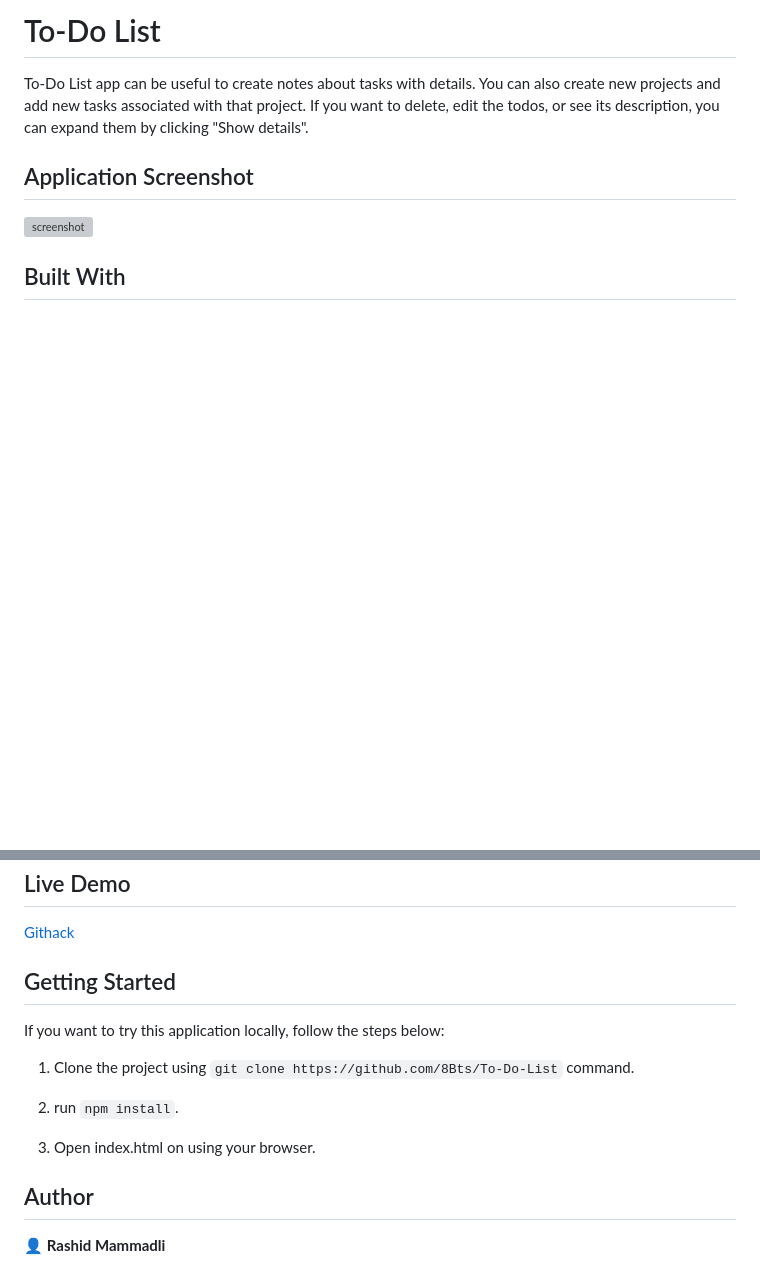
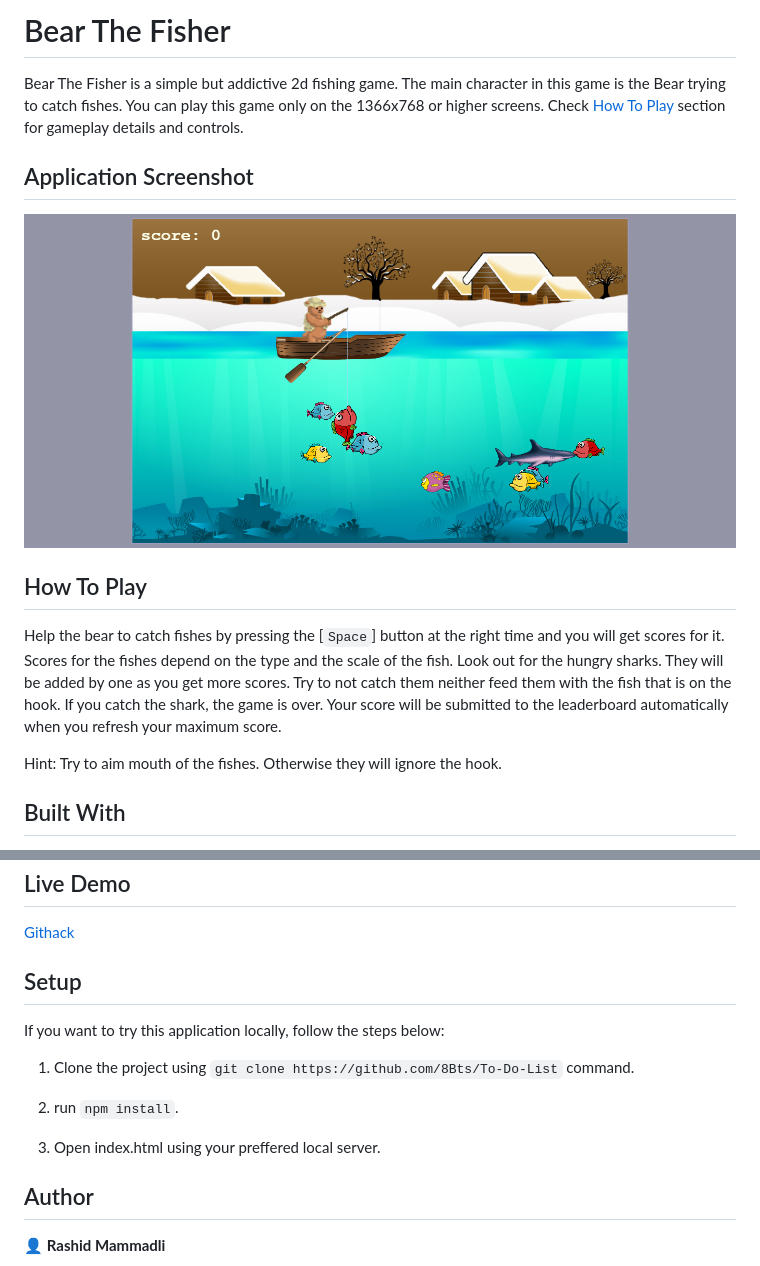
Before and after one commit to 8Bts/Bear_The_Fisher, a Markdown page: README.md, 2 parts joined by grey strips. Rendered like a GitHub page; pictures changed too: src/assets/screenshots/screenshot.png (added); blank space fills up the shorter version; grey boxes are pictures that could not be loaded.

```diff
--- a/README.md
+++ b/README.md
@@ -1,9 +1,17 @@
-# To-Do List
+# Bear The Fisher
 
-To-Do List app can be useful to create notes about tasks with details. You can also create new projects and add new tasks associated with that project. If you want to delete, edit the todos, or see its description, you can expand them by clicking "Show details".
+Bear The Fisher is a simple but addictive 2d fishing game. The main character in this game is the Bear trying to catch fishes. You can play this game only on the 1366x768 or higher screens. Check [How To Play](#How-To-Play) section for gameplay details and controls.
 
 ## Application Screenshot
-![screenshot](screenshots/screenshot.png)
+![screenshot](src/assets/screenshots/screenshot.png)
+
+## How To Play
+
+Help the bear to catch fishes by pressing the  [`Space`]  button at the right time and you will get scores for it. Scores for the fishes depend on the type and the scale of the fish. Look out for the hungry sharks.
+They will be added by one as you get more scores. Try to not catch them neither feed them with the fish that is on the hook. If you catch the shark, the game is over.
+Your score will be submitted to the leaderboard automatically when you refresh your maximum score.
+
+Hint: Try to aim mouth of the fishes. Otherwise they will ignore the hook.
 
 ## Built With
 
@@ -19,7 +27,7 @@ To-Do List app can be useful to create notes about tasks with details. You can a
 
 [Githack](https://raw.githack.com/8Bts/To-Do-List/main-app/dist/index.html)
 
-## Getting Started
+## Setup
 
   If you want to try this application locally, follow the steps below:
 
@@ -27,7 +35,7 @@ To-Do List app can be useful to create notes about tasks with details. You can a
 
   2. run `npm install`.
 
-  3. Open index.html on using your browser.
+  3. Open index.html using your preffered local server.
 
 ## Author
 
```
Also changed, not shown: other parts of README.md (+4 -2 lines), 10 other files.
